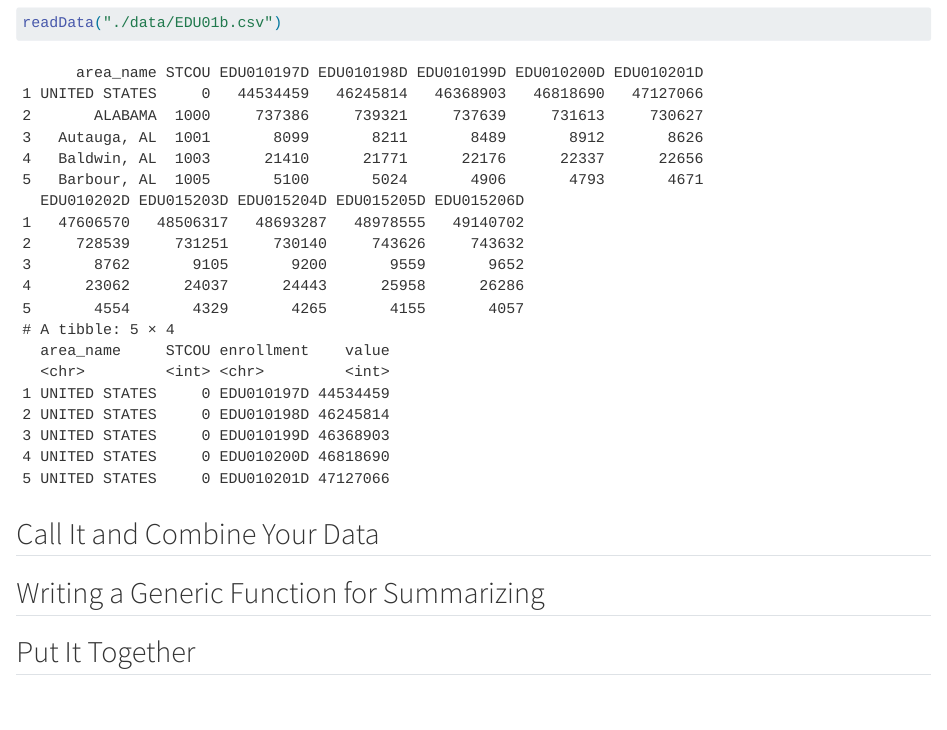
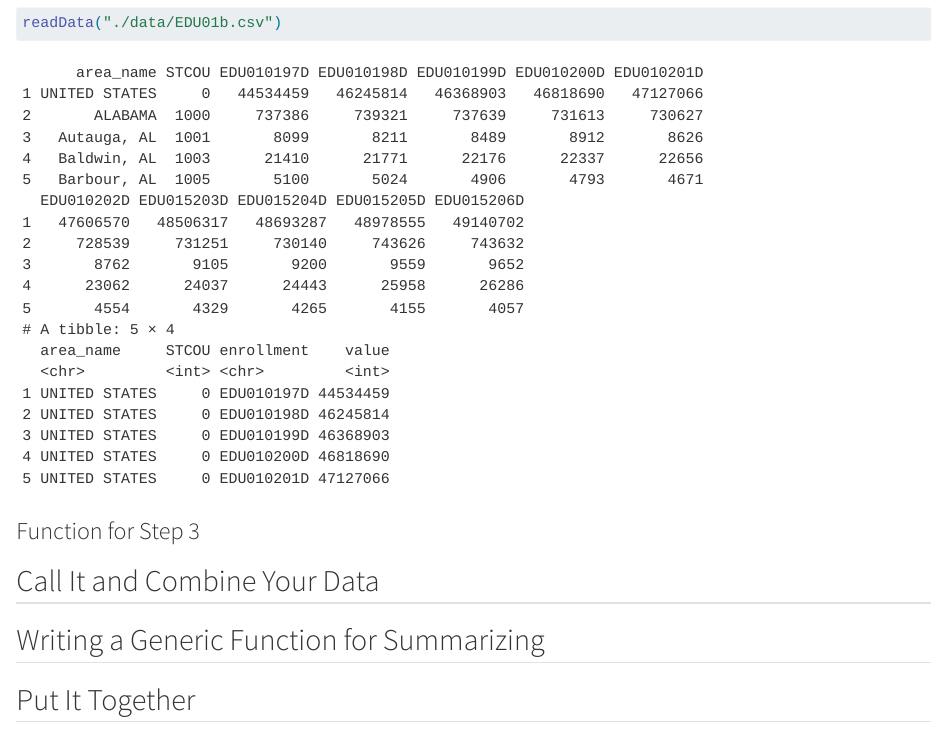
Before and after one commit to tle24/Project-1, a Quarto document (Project 1.qmd): the page in a window 1100 px wide, from 700 px down. Rendered offline with R 4.5, knitr and Pandoc in place of Quarto, with nearby package versions; long lines of code are wrapped.

Commit message:
Create function for step 3

````diff
--- a/Project 1.qmd
+++ b/Project 1.qmd
@@ -26,6 +26,12 @@ readData <- function(filepath, columns= "!area_name & !STCOU") {
 ```{r}
 readData("./data/EDU01b.csv")
 ```
+### Function for Step 3
+
+```{r}
+
+```
+
 
 ## Call It and Combine Your Data
 
````
